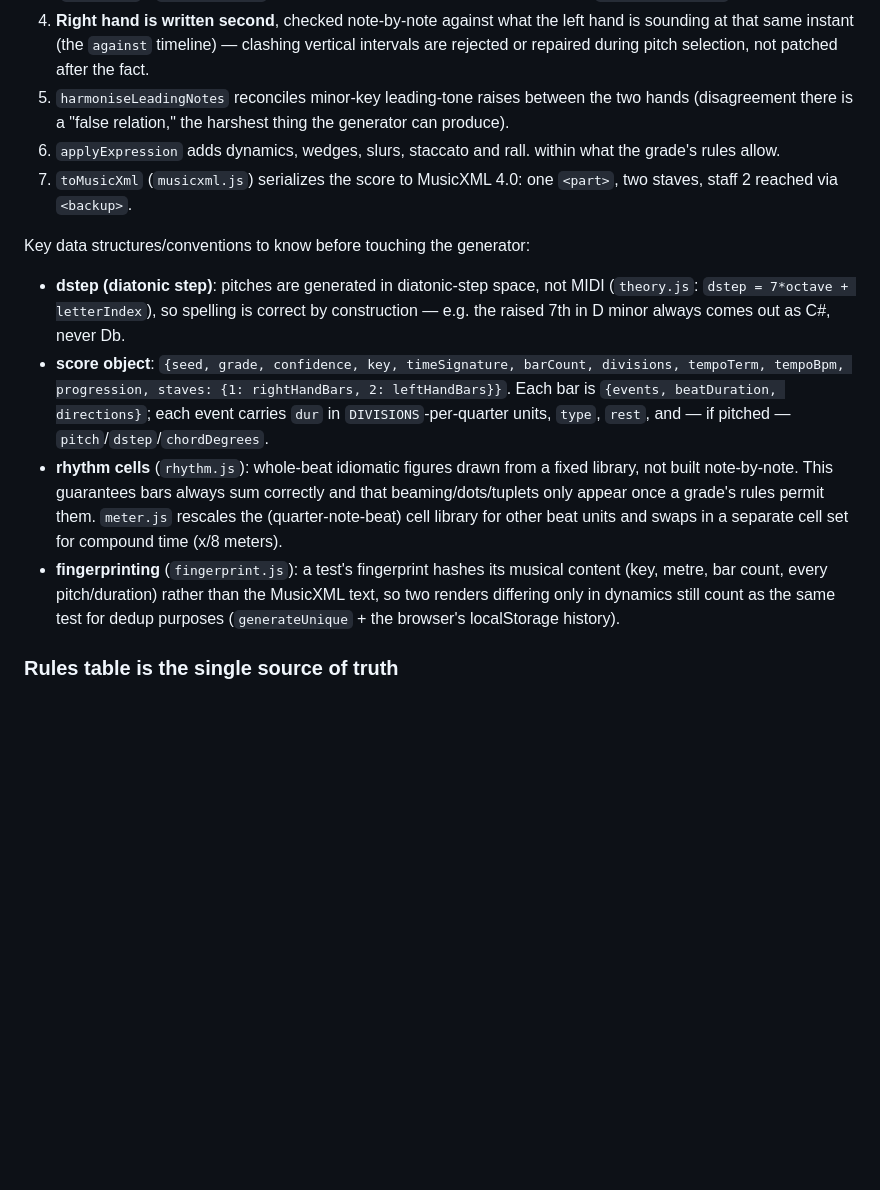
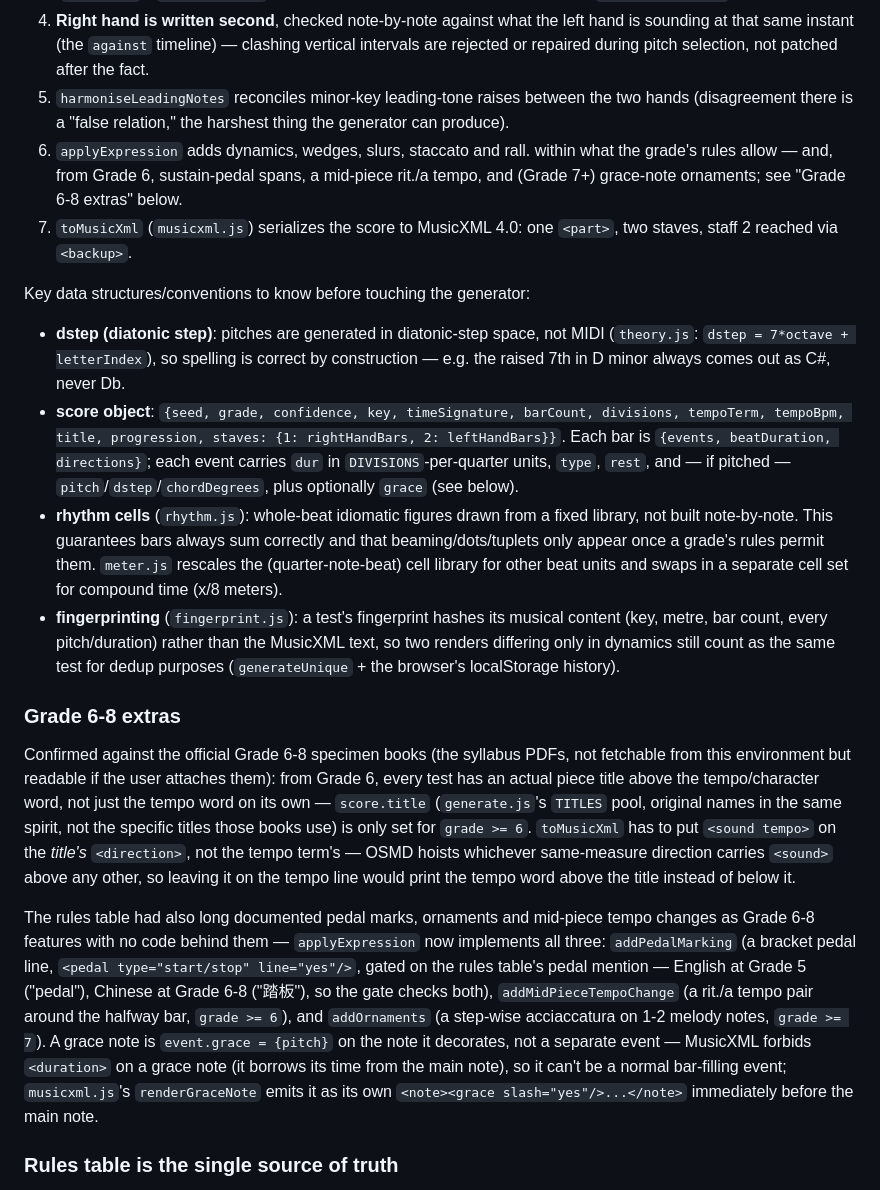
Before and after one commit to stevenmusic/SightScore, a Markdown page: CLAUDE.md, the part around the change. Rendered like a GitHub page; blank space fills up the shorter version.

Commit message:
Document the Grade 6-8 title/pedal/ornament/tempo-change additions

```diff
--- a/CLAUDE.md
+++ b/CLAUDE.md
@@ -35,15 +35,21 @@ Entry point `src/generator/generate.js`. Order of generation (see `docs/abrsm-si
 3. **Left hand is written first**: bars of rhythm cells (`rhythm.js`) with pitches assigned against the chord progression (`melody.js`'s `assignPitches`). Its notes become a sounding-bass timeline (`soundingTimeline`).
 4. **Right hand is written second**, checked note-by-note against what the left hand is sounding at that same instant (the `against` timeline) — clashing vertical intervals are rejected or repaired during pitch selection, not patched after the fact.
 5. `harmoniseLeadingNotes` reconciles minor-key leading-tone raises between the two hands (disagreement there is a "false relation," the harshest thing the generator can produce).
-6. `applyExpression` adds dynamics, wedges, slurs, staccato and rall. within what the grade's rules allow.
+6. `applyExpression` adds dynamics, wedges, slurs, staccato and rall. within what the grade's rules allow — and, from Grade 6, sustain-pedal spans, a mid-piece rit./a tempo, and (Grade 7+) grace-note ornaments; see "Grade 6-8 extras" below.
 7. `toMusicXml` (`musicxml.js`) serializes the score to MusicXML 4.0: one `<part>`, two staves, staff 2 reached via `<backup>`.
 
 Key data structures/conventions to know before touching the generator:
 
 - **dstep (diatonic step)**: pitches are generated in diatonic-step space, not MIDI (`theory.js`: `dstep = 7*octave + letterIndex`), so spelling is correct by construction — e.g. the raised 7th in D minor always comes out as C#, never Db.
-- **score object**: `{seed, grade, confidence, key, timeSignature, barCount, divisions, tempoTerm, tempoBpm, progression, staves: {1: rightHandBars, 2: leftHandBars}}`. Each bar is `{events, beatDuration, directions}`; each event carries `dur` in `DIVISIONS`-per-quarter units, `type`, `rest`, and — if pitched — `pitch`/`dstep`/`chordDegrees`.
+- **score object**: `{seed, grade, confidence, key, timeSignature, barCount, divisions, tempoTerm, tempoBpm, title, progression, staves: {1: rightHandBars, 2: leftHandBars}}`. Each bar is `{events, beatDuration, directions}`; each event carries `dur` in `DIVISIONS`-per-quarter units, `type`, `rest`, and — if pitched — `pitch`/`dstep`/`chordDegrees`, plus optionally `grace` (see below).
 - **rhythm cells** (`rhythm.js`): whole-beat idiomatic figures drawn from a fixed library, not built note-by-note. This guarantees bars always sum correctly and that beaming/dots/tuplets only appear once a grade's rules permit them. `meter.js` rescales the (quarter-note-beat) cell library for other beat units and swaps in a separate cell set for compound time (x/8 meters).
 - **fingerprinting** (`fingerprint.js`): a test's fingerprint hashes its musical content (key, metre, bar count, every pitch/duration) rather than the MusicXML text, so two renders differing only in dynamics still count as the same test for dedup purposes (`generateUnique` + the browser's localStorage history).
+
+### Grade 6-8 extras
+
+Confirmed against the official Grade 6-8 specimen books (the syllabus PDFs, not fetchable from this environment but readable if the user attaches them): from Grade 6, every test has an actual piece title above the tempo/character word, not just the tempo word on its own — `score.title` (`generate.js`'s `TITLES` pool, original names in the same spirit, not the specific titles those books use) is only set for `grade >= 6`. `toMusicXml` has to put `<sound tempo>` on the *title's* `<direction>`, not the tempo term's — OSMD hoists whichever same-measure direction carries `<sound>` above any other, so leaving it on the tempo line would print the tempo word above the title instead of below it.
+
+The rules table had also long documented pedal marks, ornaments and mid-piece tempo changes as Grade 6-8 features with no code behind them — `applyExpression` now implements all three: `addPedalMarking` (a bracket pedal line, `<pedal type="start/stop" line="yes"/>`, gated on the rules table's pedal mention — English at Grade 5 ("pedal"), Chinese at Grade 6-8 ("踏板"), so the gate checks both), `addMidPieceTempoChange` (a rit./a tempo pair around the halfway bar, `grade >= 6`), and `addOrnaments` (a step-wise acciaccatura on 1-2 melody notes, `grade >= 7`). A grace note is `event.grace = {pitch}` on the note it decorates, not a separate event — MusicXML forbids `<duration>` on a grace note (it borrows its time from the main note), so it can't be a normal bar-filling event; `musicxml.js`'s `renderGraceNote` emits it as its own `<note><grace slash="yes"/>...</note>` immediately before the main note.
 
 ### Rules table is the single source of truth
 
```
